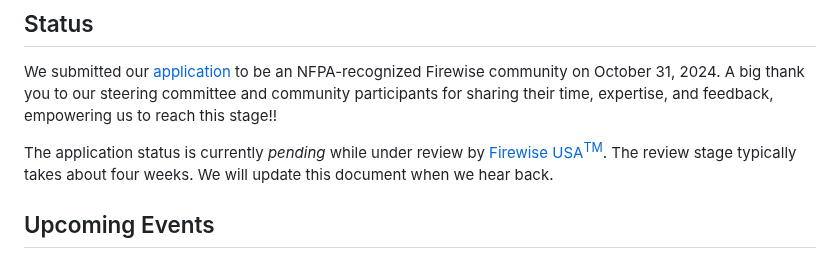
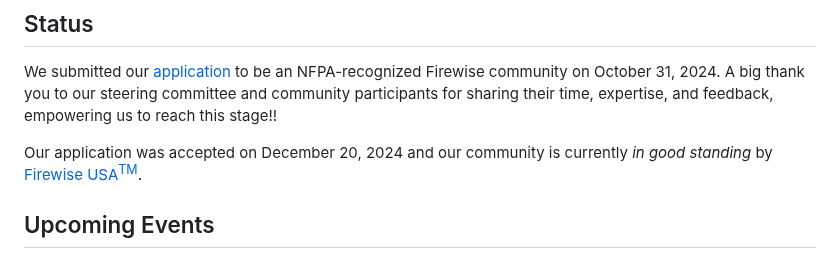
Before and after one commit to winkleramy/Firewise, a Markdown page: README.md, the part around the change. Rendered like a GitHub page.

Commit message:
updated status

```diff
--- a/README.md
+++ b/README.md
@@ -15,7 +15,7 @@ Hello, Neighbors, and thank you for your interest in Firewise! Click on a topic
 
 We submitted our [application](Mt%20Bache%20Loma%20Prieta%20Plus%202024%20New%20Application.pdf) to be an NFPA-recognized Firewise community on October 31, 2024. A big thank you to our steering committee and community participants for sharing their time, expertise, and feedback, empowering us to reach this stage!!
 
-The application status is currently *pending* while under review by [Firewise USA<sup>TM</sup>](https://www.nfpa.org/education-and-research/wildfire/firewise-usa). The review stage typically takes about four weeks. We will update this document when we hear back.
+Our application was accepted on December 20, 2024 and our community is currently *in good standing* by [Firewise USA<sup>TM</sup>](https://www.nfpa.org/education-and-research/wildfire/firewise-usa).
 
 ## Upcoming Events
 
```
